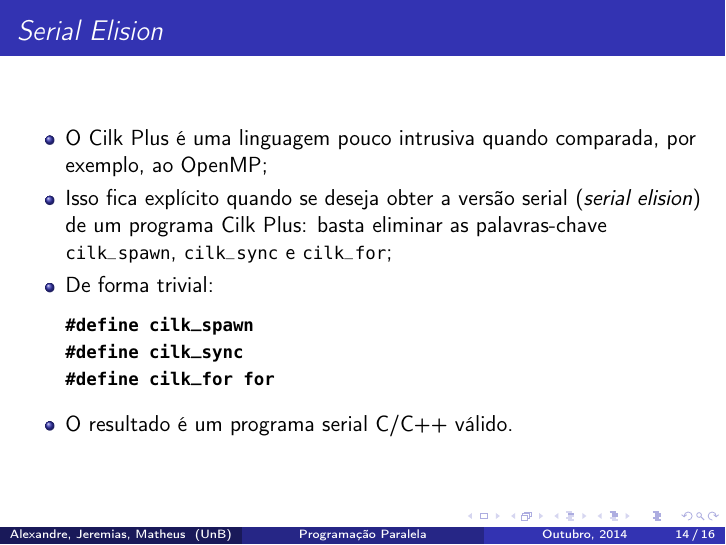
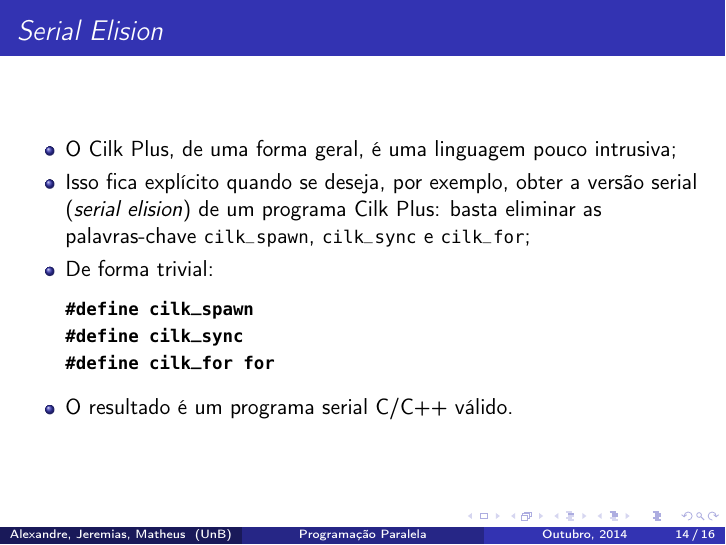
Before and after one commit to alexandrelucchesi/parallel-programming-cilk-plus, LaTeX slides (slides.tex): page 16 of 18. Compiled offline with pdfLaTeX.

Commit message:
Fixed slide "Serial Elision".

```diff
--- a/slides.tex
+++ b/slides.tex
@@ -263,11 +263,11 @@
 
 \begin{frame}[fragile]{\textit{Serial Elision}}
 \begin{itemize}
-    \item O Cilk Plus é uma linguagem pouco intrusiva quando comparada, por
-    exemplo, ao OpenMP;
-    \item Isso fica explícito quando se deseja obter a versão serial
-    (\textit{serial elision}) de um programa Cilk Plus: basta eliminar as
-  palavras-chave \texttt{cilk\_spawn}, \texttt{cilk\_sync} e \texttt{cilk\_for};
+    \item O Cilk Plus, de uma forma geral, é uma linguagem pouco intrusiva;
+    \item Isso fica explícito quando se deseja, por exemplo, obter a versão
+    serial (\textit{serial elision}) de um programa Cilk Plus: basta eliminar as
+    palavras-chave \texttt{cilk\_spawn}, \texttt{cilk\_sync} e
+    \texttt{cilk\_for};
     \item De forma trivial:
 \begin{lstlisting}
 #define cilk_spawn
```
